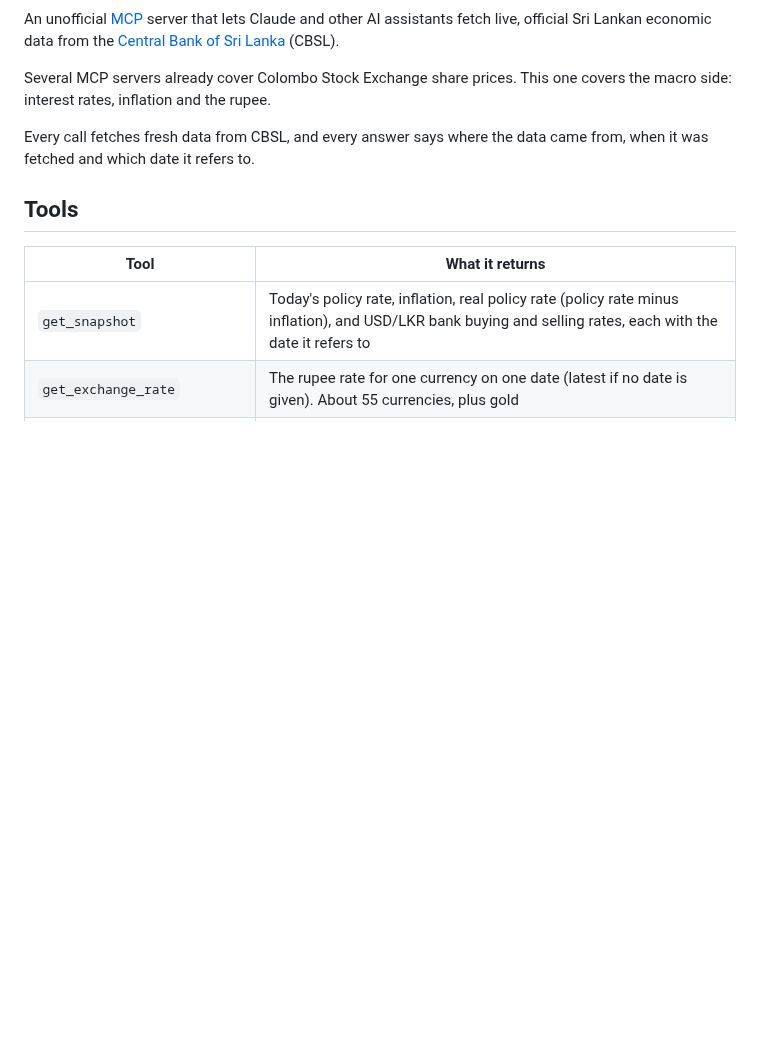
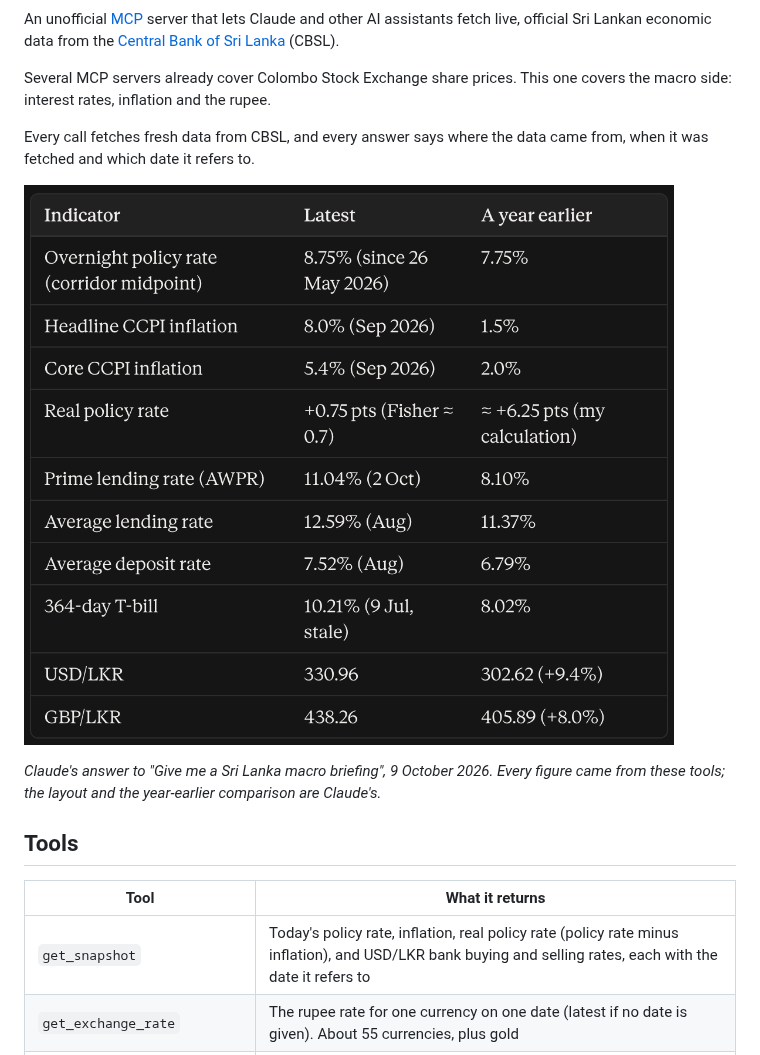
Before and after one commit to Akashwim/sl-economy-mcp, a Markdown page: README.md, the part around the change. Rendered like a GitHub page; pictures changed too: docs/briefing-example.png (added); blank space fills up the shorter version.

Commit message:
README: add an example briefing screenshot

```diff
--- a/README.md
+++ b/README.md
@@ -8,6 +8,10 @@ An unofficial [MCP](https://modelcontextprotocol.io) server that lets Claude and
 Several MCP servers already cover Colombo Stock Exchange share prices. This one covers the macro side: interest rates, inflation and the rupee.
 
 Every call fetches fresh data from CBSL, and every answer says where the data came from, when it was fetched and which date it refers to.
+
+![A table Claude produced with these tools: policy rate, inflation, lending rates, Treasury bill yield and the rupee, each with its date and the value a year earlier](docs/briefing-example.png)
+
+*Claude's answer to "Give me a Sri Lanka macro briefing", 9 October 2026. Every figure came from these tools; the layout and the year-earlier comparison are Claude's.*
 
 ## Tools
 
```
